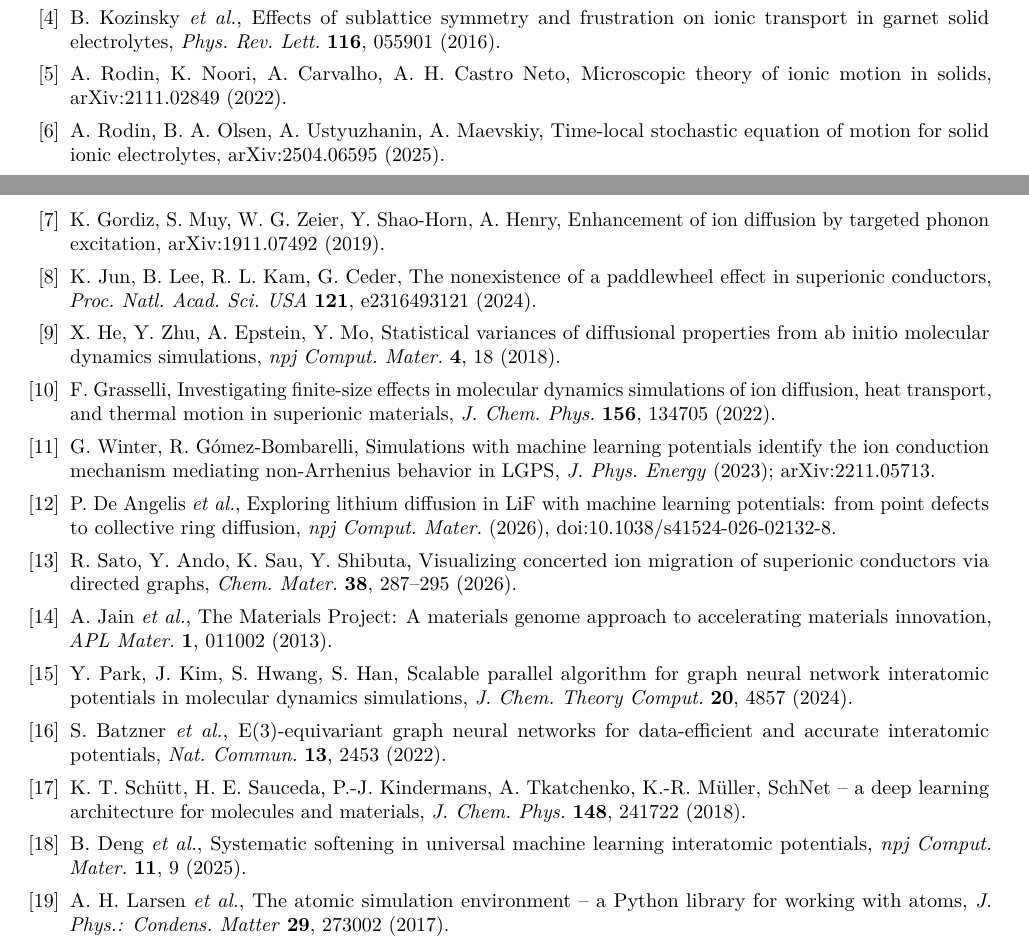
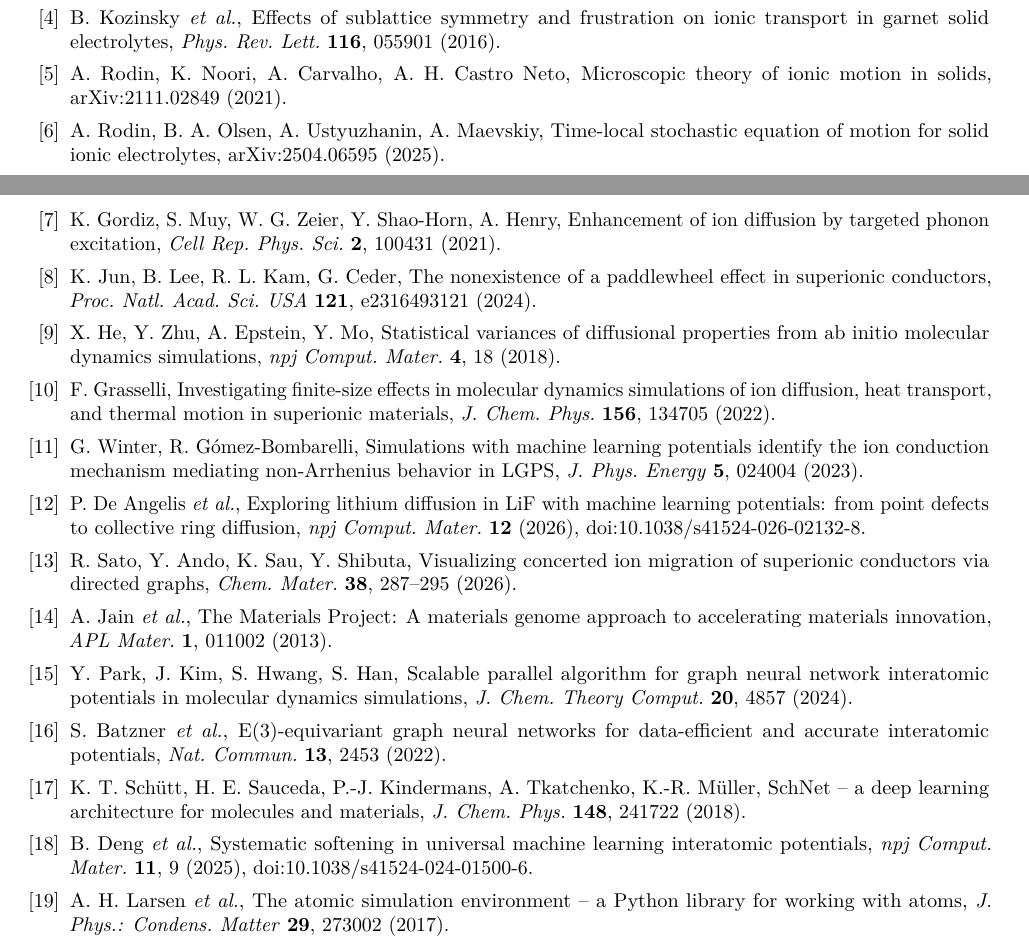
Before and after one commit to kisalubitkrovostok-pixel/lgps-concerted-migration-umlip, a LaTeX paper (08_report_LaTeX/report.tex): two parts of pages 5 and 6 of 7, joined at a grey line, cut so that both start at the same text. Compiled offline with pdfLaTeX.

Commit message:
Final report: author name, abstract edits, corrected references

```diff
--- a/08_report_LaTeX/report.tex
+++ b/08_report_LaTeX/report.tex
@@ -14,7 +14,7 @@
 \setlength{\parskip}{0.25em}
 
 \title{\vspace{-1.2cm}\textbf{Concerted Li-ion migration in Li$_{10}$GeP$_2$S$_{12}$ with a universal equivariant potential: PES validation and MD statistics of concerted events}}
-\author{[Author name] \\ \small Final project, Introduction to Materials Informatics, Skoltech}
+\author{Kseniia Malashkeevich \\ \small Final project, Introduction to Materials Informatics, Skoltech}
 \date{\small October 2026}
 
 \begin{document}
@@ -124,20 +124,20 @@ We tested whether the universal equivariant potential SevenNet-0 reproduces conc
 \bibitem{He2017} X.~He, Y.~Zhu, Y.~Mo, Origin of fast ion diffusion in super-ionic conductors, \textit{Nat. Commun.} \textbf{8}, 15893 (2017).
 \bibitem{Burbano2016} M.~Burbano, D.~Carlier, F.~Boucher, B.~J.~Morgan, M.~Salanne, Sparse cyclic excitations explain the low ionic conductivity of stoichiometric Li$_7$La$_3$Zr$_2$O$_{12}$, \textit{Phys. Rev. Lett.} \textbf{116}, 135901 (2016).
 \bibitem{Kozinsky2016} B.~Kozinsky \textit{et al.}, Effects of sublattice symmetry and frustration on ionic transport in garnet solid electrolytes, \textit{Phys. Rev. Lett.} \textbf{116}, 055901 (2016).
-\bibitem{Rodin2022} A.~Rodin, K.~Noori, A.~Carvalho, A.~H.~Castro Neto, Microscopic theory of ionic motion in solids, arXiv:2111.02849 (2022).
+\bibitem{Rodin2022} A.~Rodin, K.~Noori, A.~Carvalho, A.~H.~Castro Neto, Microscopic theory of ionic motion in solids, arXiv:2111.02849 (2021).
 \bibitem{Rodin2025} A.~Rodin, B.~A.~Olsen, A.~Ustyuzhanin, A.~Maevskiy, Time-local stochastic equation of motion for solid ionic electrolytes, arXiv:2504.06595 (2025).
-\bibitem{Gordiz2019} K.~Gordiz, S.~Muy, W.~G.~Zeier, Y.~Shao-Horn, A.~Henry, Enhancement of ion diffusion by targeted phonon excitation, arXiv:1911.07492 (2019).
+\bibitem{Gordiz2019} K.~Gordiz, S.~Muy, W.~G.~Zeier, Y.~Shao-Horn, A.~Henry, Enhancement of ion diffusion by targeted phonon excitation, \textit{Cell Rep. Phys. Sci.} \textbf{2}, 100431 (2021).
 \bibitem{Jun2024} K.~Jun, B.~Lee, R.~L.~Kam, G.~Ceder, The nonexistence of a paddlewheel effect in superionic conductors, \textit{Proc. Natl. Acad. Sci. USA} \textbf{121}, e2316493121 (2024).
 \bibitem{He2018} X.~He, Y.~Zhu, A.~Epstein, Y.~Mo, Statistical variances of diffusional properties from ab initio molecular dynamics simulations, \textit{npj Comput. Mater.} \textbf{4}, 18 (2018).
 \bibitem{Grasselli2022} F.~Grasselli, Investigating finite-size effects in molecular dynamics simulations of ion diffusion, heat transport, and thermal motion in superionic materials, \textit{J. Chem. Phys.} \textbf{156}, 134705 (2022).
-\bibitem{Winter2023} G.~Winter, R.~G\'omez-Bombarelli, Simulations with machine learning potentials identify the ion conduction mechanism mediating non-Arrhenius behavior in LGPS, \textit{J. Phys. Energy} (2023); arXiv:2211.05713.
-\bibitem{DeAngelis2026} P.~De~Angelis \textit{et al.}, Exploring lithium diffusion in LiF with machine learning potentials: from point defects to collective ring diffusion, \textit{npj Comput. Mater.} (2026), doi:10.1038/s41524-026-02132-8.
+\bibitem{Winter2023} G.~Winter, R.~G\'omez-Bombarelli, Simulations with machine learning potentials identify the ion conduction mechanism mediating non-Arrhenius behavior in LGPS, \textit{J. Phys. Energy} \textbf{5}, 024004 (2023).
+\bibitem{DeAngelis2026} P.~De~Angelis \textit{et al.}, Exploring lithium diffusion in LiF with machine learning potentials: from point defects to collective ring diffusion, \textit{npj Comput. Mater.} \textbf{12} (2026), doi:10.1038/s41524-026-02132-8.
 \bibitem{Sato2026} R.~Sato, Y.~Ando, K.~Sau, Y.~Shibuta, Visualizing concerted ion migration of superionic conductors via directed graphs, \textit{Chem. Mater.} \textbf{38}, 287--295 (2026).
 \bibitem{Jain2013} A.~Jain \textit{et al.}, The Materials Project: A materials genome approach to accelerating materials innovation, \textit{APL Mater.} \textbf{1}, 011002 (2013).
 \bibitem{Park2024} Y.~Park, J.~Kim, S.~Hwang, S.~Han, Scalable parallel algorithm for graph neural network interatomic potentials in molecular dynamics simulations, \textit{J. Chem. Theory Comput.} \textbf{20}, 4857 (2024).
 \bibitem{Batzner2022} S.~Batzner \textit{et al.}, E(3)-equivariant graph neural networks for data-efficient and accurate interatomic potentials, \textit{Nat. Commun.} \textbf{13}, 2453 (2022).
 \bibitem{Schutt2018} K.~T.~Sch\"utt, H.~E.~Sauceda, P.-J.~Kindermans, A.~Tkatchenko, K.-R.~M\"uller, SchNet -- a deep learning architecture for molecules and materials, \textit{J. Chem. Phys.} \textbf{148}, 241722 (2018).
-\bibitem{Deng2025} B.~Deng \textit{et al.}, Systematic softening in universal machine learning interatomic potentials, \textit{npj Comput. Mater.} \textbf{11}, 9 (2025).
+\bibitem{Deng2025} B.~Deng \textit{et al.}, Systematic softening in universal machine learning interatomic potentials, \textit{npj Comput. Mater.} \textbf{11}, 9 (2025), doi:10.1038/s41524-024-01500-6.
 \bibitem{Larsen2017} A.~H.~Larsen \textit{et al.}, The atomic simulation environment -- a Python library for working with atoms, \textit{J. Phys.: Condens. Matter} \textbf{29}, 273002 (2017).
 \bibitem{Henkelman2000} G.~Henkelman, B.~P.~Uberuaga, H.~J\'onsson, A climbing image nudged elastic band method for finding saddle points and minimum energy paths, \textit{J. Chem. Phys.} \textbf{113}, 9901 (2000).
 \bibitem{Bussi2007} G.~Bussi, D.~Donadio, M.~Parrinello, Canonical sampling through velocity rescaling, \textit{J. Chem. Phys.} \textbf{126}, 014101 (2007).
```
Also changed, not shown: 08_report_LaTeX/report.pdf, 08_report_LaTeX/report.tex (4 more changed lines), 1 other file.
